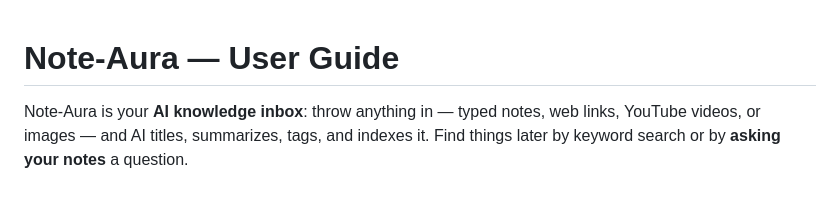
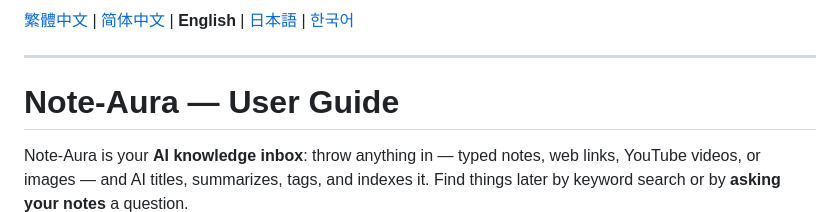
Before and after one commit to cirtron/Note-Aura, a Markdown page: USER_GUIDE.md, the part around the change. Rendered like a GitHub page; blank space fills up the shorter version.

Commit message:
docs(i18n): add Korean USER_GUIDE + language nav blocks to all USER_GUIDE variants
Co-Authored-By: Claude Sonnet 4.6 <noreply@anthropic.com>

```diff
--- a/USER_GUIDE.md
+++ b/USER_GUIDE.md
@@ -1,3 +1,7 @@
+[繁體中文](USER_GUIDE.zh-Hant.md) | [简体中文](USER_GUIDE.zh-Hans.md) | **English** | [日本語](USER_GUIDE.ja.md) | [한국어](USER_GUIDE.ko.md)
+
+---
+
 # Note-Aura — User Guide
 
 Note-Aura is your **AI knowledge inbox**: throw anything in — typed notes, web
```
Also changed, not shown: USER_GUIDE.ko.md (added, +492 -0 lines), USER_GUIDE.zh-Hant.md (+4 -0 lines).
